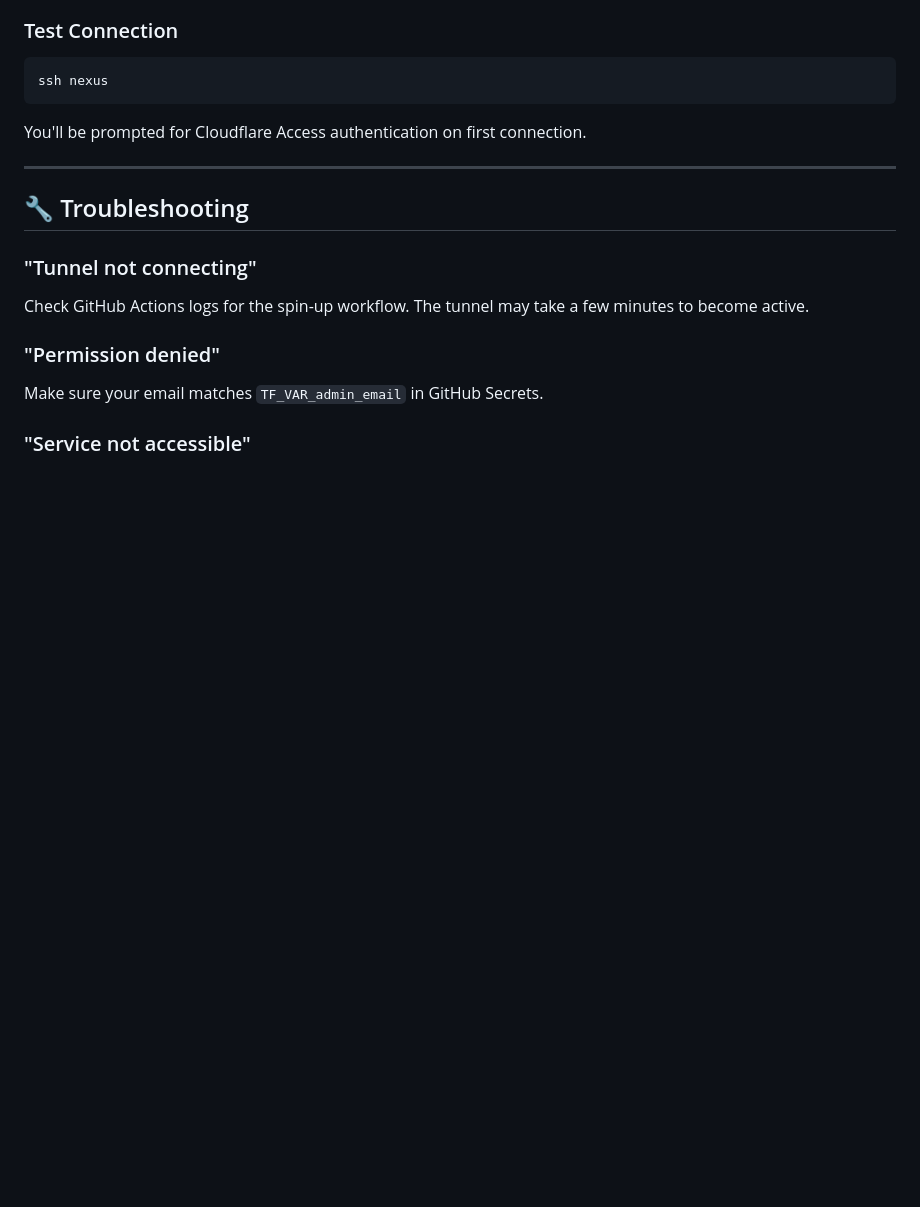
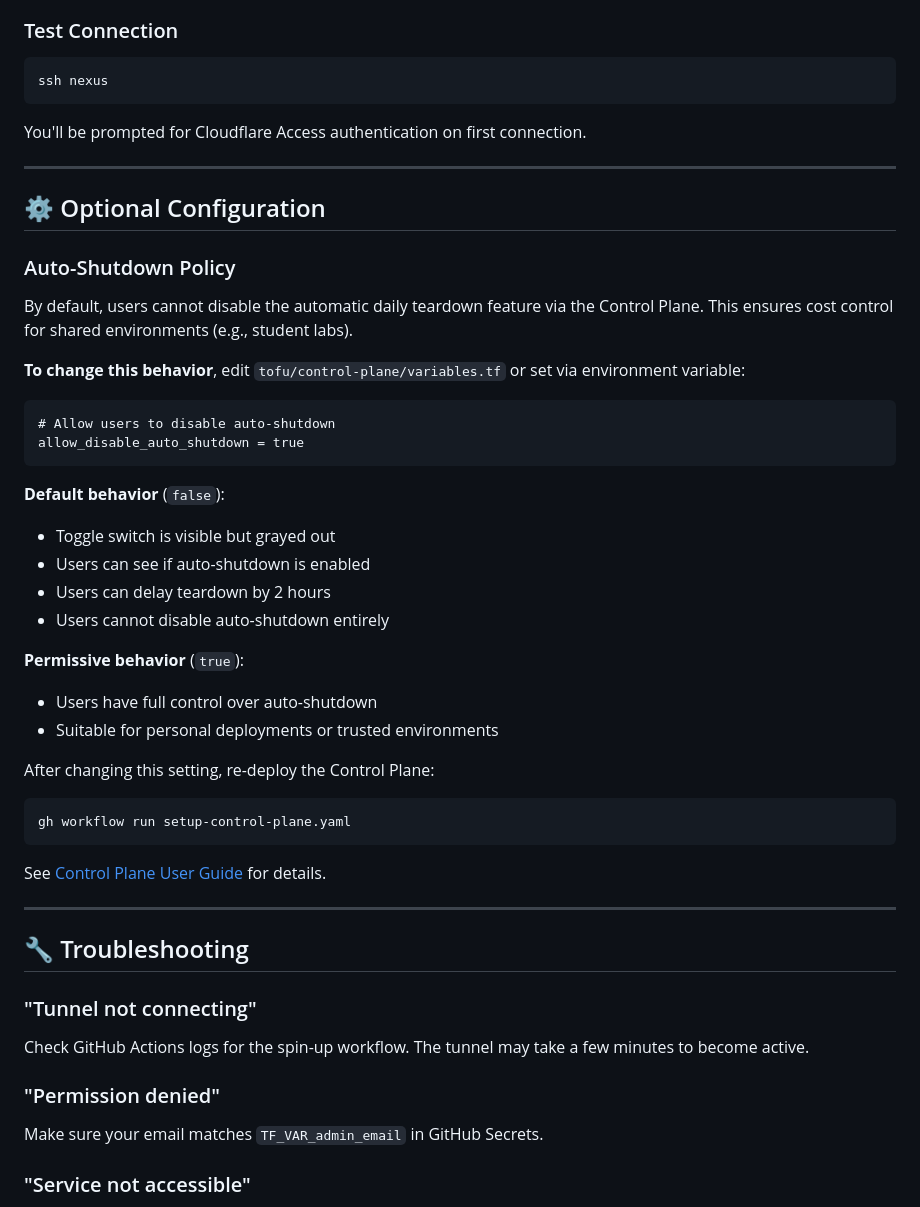
Before and after one commit to stefanko-ch/Nexus-Stack, a Markdown page: docs/setup-guide.md, the part around the change. Drawn GitHub-style; blank space fills up the shorter version.

````diff
--- a/docs/setup-guide.md
+++ b/docs/setup-guide.md
@@ -238,6 +238,38 @@ You'll be prompted for Cloudflare Access authentication on first connection.
 
 ---
 
+## ⚙️ Optional Configuration
+
+### Auto-Shutdown Policy
+
+By default, users cannot disable the automatic daily teardown feature via the Control Plane. This ensures cost control for shared environments (e.g., student labs).
+
+**To change this behavior**, edit `tofu/control-plane/variables.tf` or set via environment variable:
+
+```hcl
+# Allow users to disable auto-shutdown
+allow_disable_auto_shutdown = true
+```
+
+**Default behavior** (`false`):
+- Toggle switch is visible but grayed out
+- Users can see if auto-shutdown is enabled
+- Users can delay teardown by 2 hours
+- Users cannot disable auto-shutdown entirely
+
+**Permissive behavior** (`true`):
+- Users have full control over auto-shutdown
+- Suitable for personal deployments or trusted environments
+
+After changing this setting, re-deploy the Control Plane:
+```bash
+gh workflow run setup-control-plane.yaml
+```
+
+See [Control Plane User Guide](control-plane.md#administrator-policy-infrastructure-level) for details.
+
+---
+
 ## 🔧 Troubleshooting
 
 ### "Tunnel not connecting"
````
Also changed, not shown: README.md (+1 -1 lines), docs/control-plane.md (+25 -0 lines).
